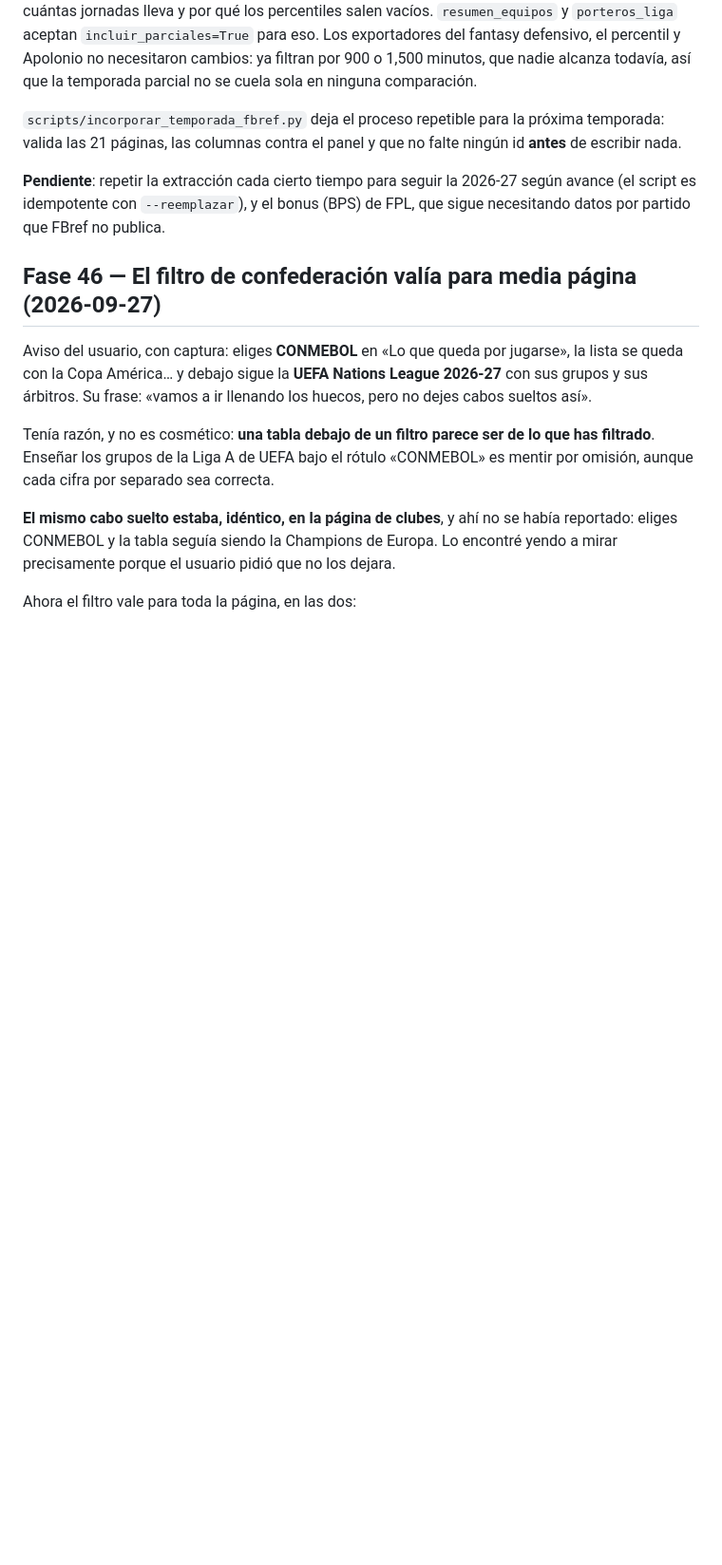
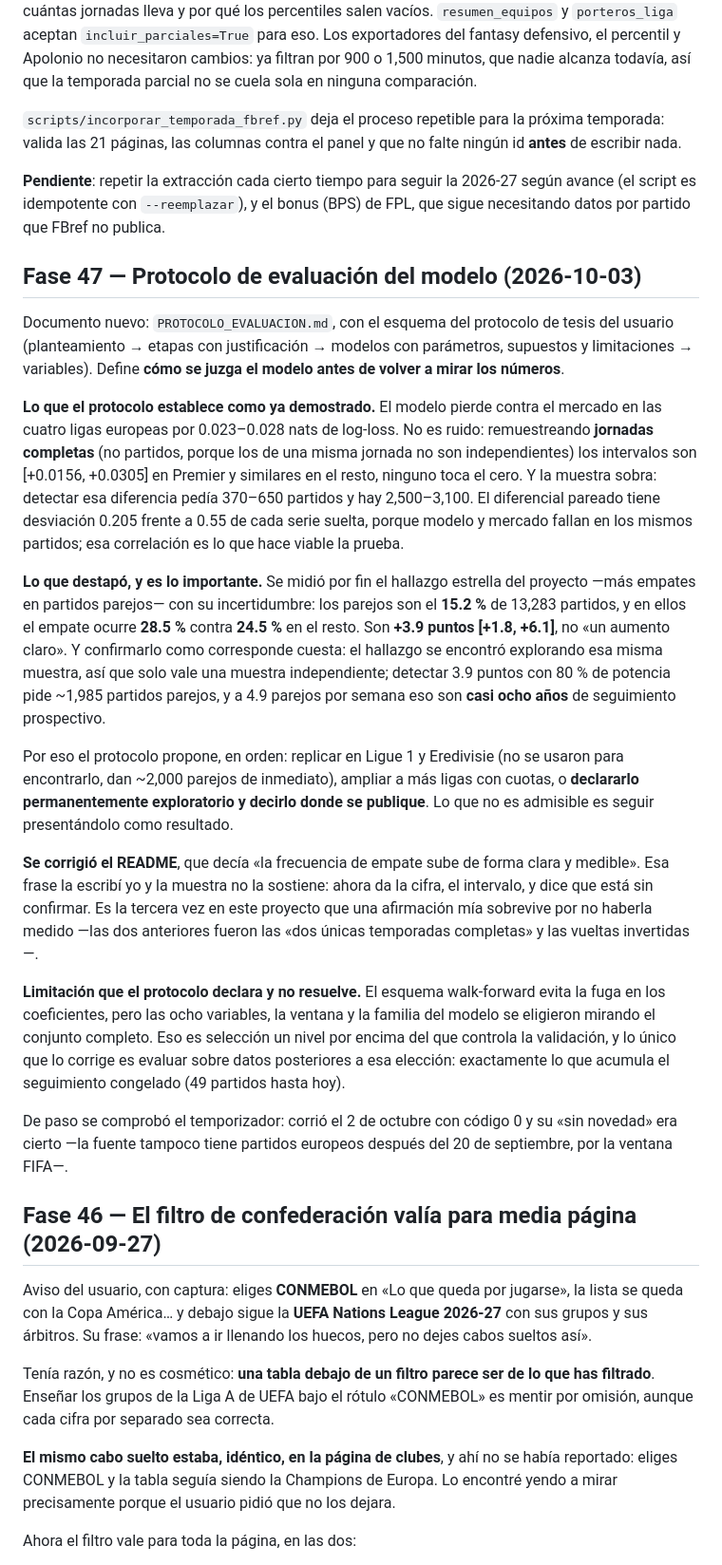
Before and after one commit to cesarcm590/big-data-futbol, a Markdown page: PLAN_DE_TRABAJO.md, the part around the change. Shown at 95% size. Drawn GitHub-style; blank space fills up the shorter version.

```diff
--- a/PLAN_DE_TRABAJO.md
+++ b/PLAN_DE_TRABAJO.md
@@ -1696,6 +1696,43 @@ las columnas contra el panel y que no falte ningún id **antes** de escribir nad
 **Pendiente**: repetir la extracción cada cierto tiempo para seguir la 2026-27 según avance (el script es idempotente
 con `--reemplazar`), y el bonus (BPS) de FPL, que sigue necesitando datos por partido que FBref no publica.
 
+## Fase 47 — Protocolo de evaluación del modelo (2026-10-03)
+
+Documento nuevo: `PROTOCOLO_EVALUACION.md`, con el esquema del protocolo de tesis del usuario
+(planteamiento → etapas con justificación → modelos con parámetros, supuestos y limitaciones → variables). Define
+**cómo se juzga el modelo antes de volver a mirar los números**.
+
+**Lo que el protocolo establece como ya demostrado.** El modelo pierde contra el mercado en las cuatro ligas
+europeas por 0.023–0.028 nats de log-loss. No es ruido: remuestreando **jornadas completas** (no partidos, porque
+los de una misma jornada no son independientes) los intervalos son [+0.0156, +0.0305] en Premier y similares en el
+resto, ninguno toca el cero. Y la muestra sobra: detectar esa diferencia pedía 370–650 partidos y hay 2,500–3,100.
+El diferencial pareado tiene desviación 0.205 frente a 0.55 de cada serie suelta, porque modelo y mercado fallan en
+los mismos partidos; esa correlación es lo que hace viable la prueba.
+
+**Lo que destapó, y es lo importante.** Se midió por fin el hallazgo estrella del proyecto —más empates en partidos
+parejos— con su incertidumbre: los parejos son el **15.2 %** de 13,283 partidos, y en ellos el empate ocurre
+**28.5 %** contra **24.5 %** en el resto. Son **+3.9 puntos [+1.8, +6.1]**, no «un aumento claro». Y confirmarlo
+como corresponde cuesta: el hallazgo se encontró explorando esa misma muestra, así que solo vale una muestra
+independiente; detectar 3.9 puntos con 80 % de potencia pide ~1,985 partidos parejos, y a 4.9 parejos por semana
+eso son **casi ocho años** de seguimiento prospectivo.
+
+Por eso el protocolo propone, en orden: replicar en Ligue 1 y Eredivisie (no se usaron para encontrarlo, dan ~2,000
+parejos de inmediato), ampliar a más ligas con cuotas, o **declararlo permanentemente exploratorio y decirlo donde
+se publique**. Lo que no es admisible es seguir presentándolo como resultado.
+
+**Se corrigió el README**, que decía «la frecuencia de empate sube de forma clara y medible». Esa frase la escribí
+yo y la muestra no la sostiene: ahora da la cifra, el intervalo, y dice que está sin confirmar. Es la tercera vez en
+este proyecto que una afirmación mía sobrevive por no haberla medido —las dos anteriores fueron las «dos únicas
+temporadas completas» y las vueltas invertidas—.
+
+**Limitación que el protocolo declara y no resuelve.** El esquema walk-forward evita la fuga en los coeficientes,
+pero las ocho variables, la ventana y la familia del modelo se eligieron mirando el conjunto completo. Eso es
+selección un nivel por encima del que controla la validación, y lo único que lo corrige es evaluar sobre datos
+posteriores a esa elección: exactamente lo que acumula el seguimiento congelado (49 partidos hasta hoy).
+
+De paso se comprobó el temporizador: corrió el 2 de octubre con código 0 y su «sin novedad» era cierto —la fuente
+tampoco tiene partidos europeos después del 20 de septiembre, por la ventana FIFA—.
+
 ## Fase 46 — El filtro de confederación valía para media página (2026-09-27)
 
 Aviso del usuario, con captura: eliges **CONMEBOL** en «Lo que queda por jugarse», la lista se queda con la Copa
```
Also changed, not shown: PROTOCOLO_EVALUACION.md (added, +473 -0 lines), README.md (+12 -3 lines).
